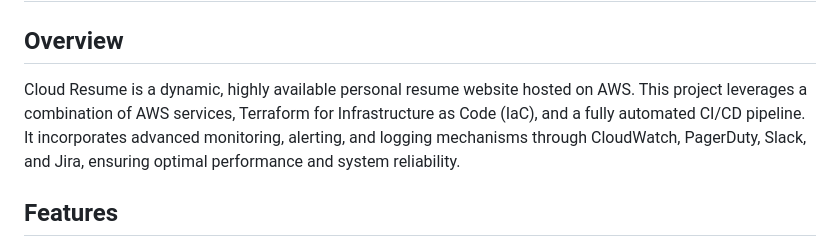
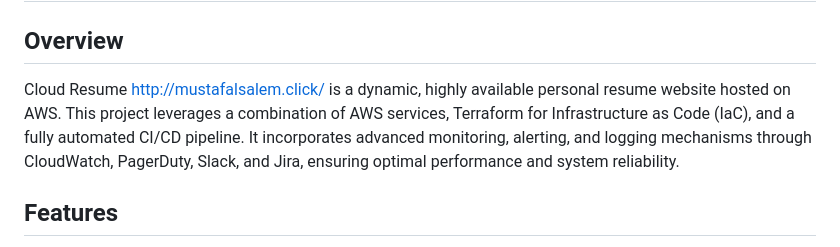
Before and after one commit to Thames18/Resume-On-Cloud, a Markdown page: README.md, the part around the change. Rendered like a GitHub page.

```diff
--- a/README.md
+++ b/README.md
@@ -2,7 +2,7 @@
 
 ## Overview
 
-Cloud Resume is a dynamic, highly available personal resume website hosted on AWS. This project leverages a combination of AWS services, Terraform for Infrastructure as Code (IaC), and a fully automated CI/CD pipeline. It incorporates advanced monitoring, alerting, and logging mechanisms through CloudWatch, PagerDuty, Slack, and Jira, ensuring optimal performance and system reliability.
+Cloud Resume http://mustafalsalem.click/ is a dynamic, highly available personal resume website hosted on AWS. This project leverages a combination of AWS services, Terraform for Infrastructure as Code (IaC), and a fully automated CI/CD pipeline. It incorporates advanced monitoring, alerting, and logging mechanisms through CloudWatch, PagerDuty, Slack, and Jira, ensuring optimal performance and system reliability.
 
 ## Features
 
```
